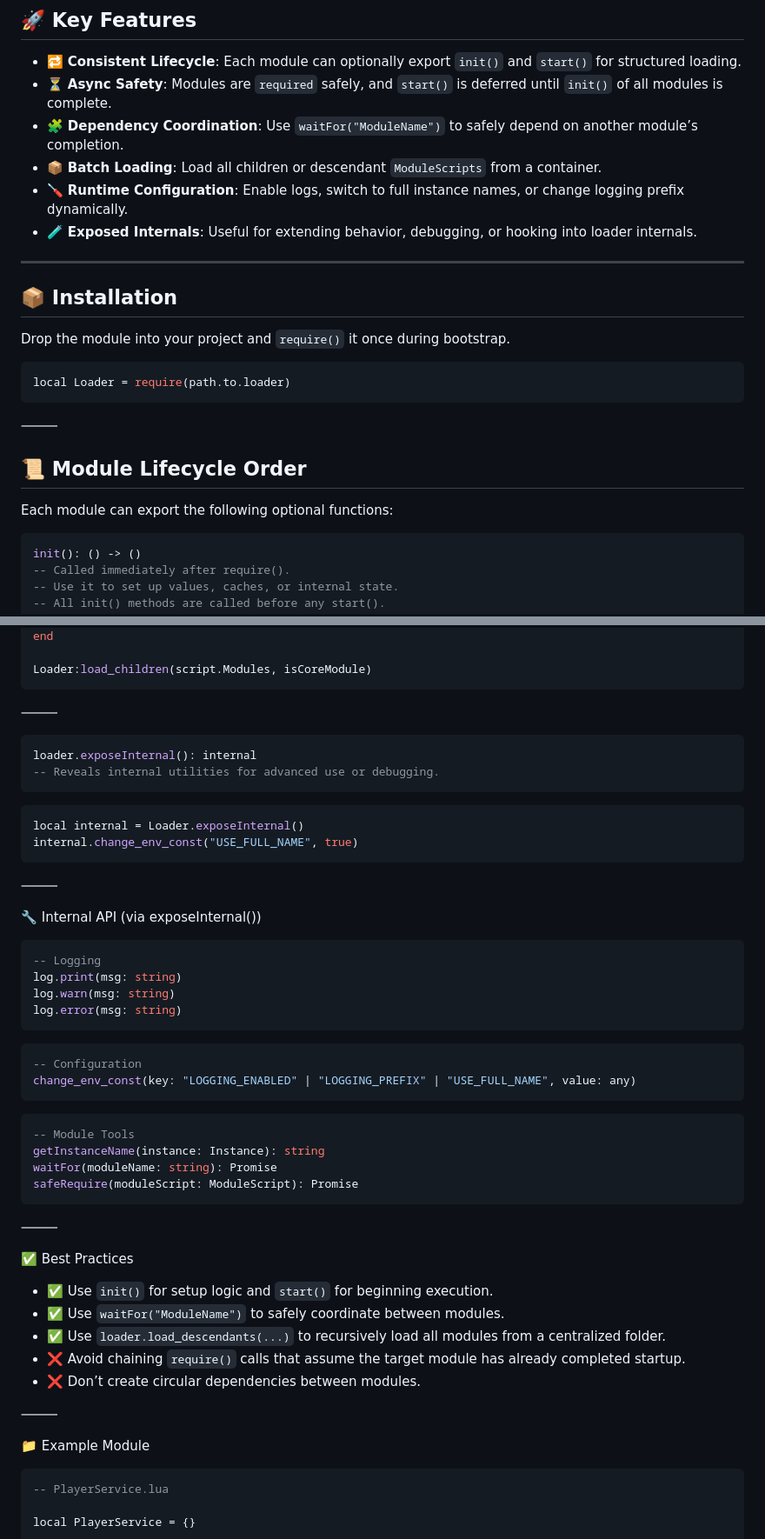
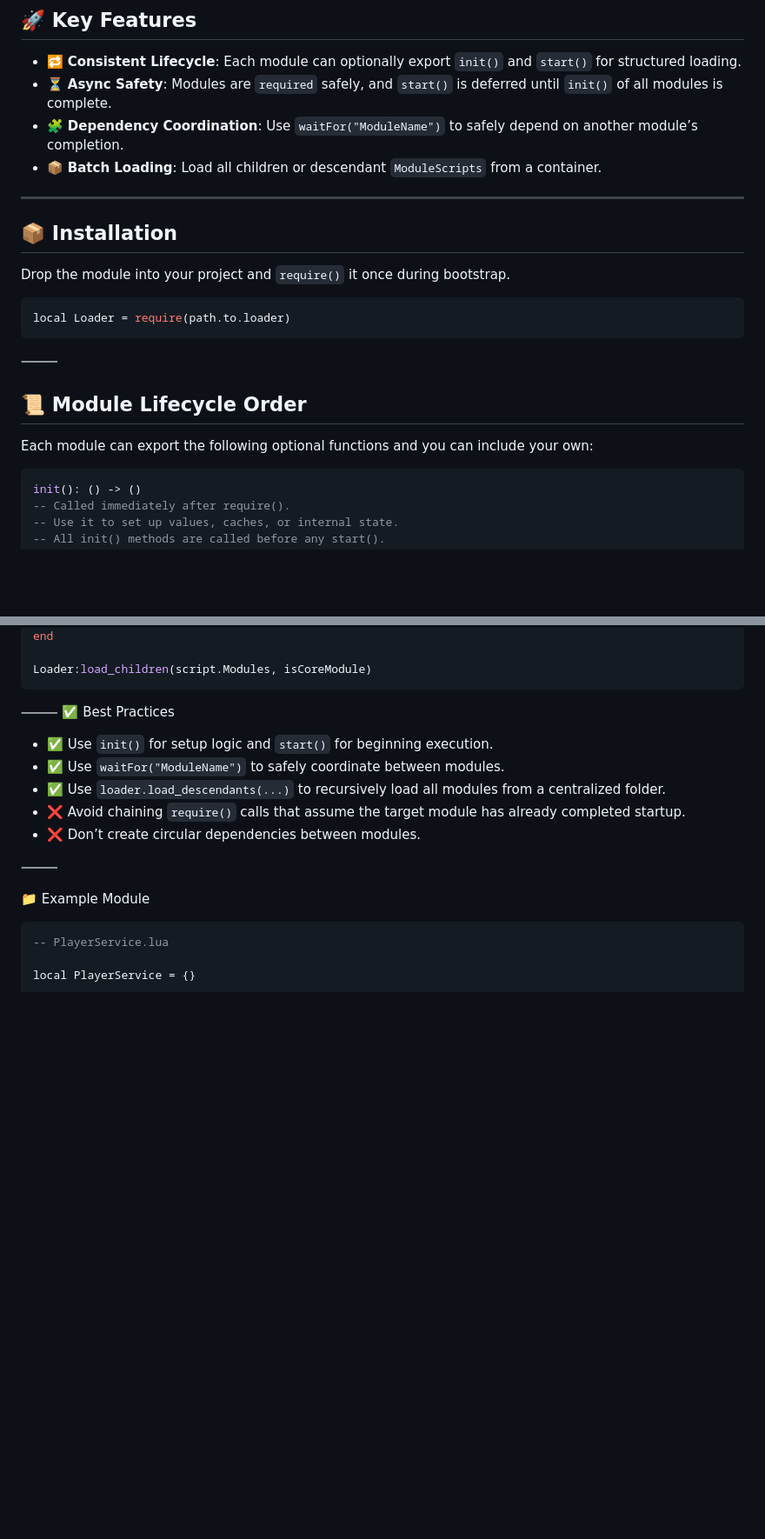
Before and after one commit to cosinewaves/loader, a Markdown page: README.md, 2 parts joined by grey strips. Shown at 87% size. GitHub-like rendering; blank space fills up the shorter version.

````diff
--- a/README.md
+++ b/README.md
@@ -12,8 +12,6 @@ A lightweight, lifecycle-aware module loader for Roblox. This utility ensures a
 - ⏳ **Async Safety**: Modules are `required` safely, and `start()` is deferred until `init()` of all modules is complete.
 - 🧩 **Dependency Coordination**: Use `waitFor("ModuleName")` to safely depend on another module’s completion.
 - 📦 **Batch Loading**: Load all children or descendant `ModuleScripts` from a container.
-- 🪛 **Runtime Configuration**: Enable logs, switch to full instance names, or change logging prefix dynamically.
-- 🧪 **Exposed Internals**: Useful for extending behavior, debugging, or hooking into loader internals.
 
 ---
 
@@ -29,7 +27,7 @@ local Loader = require(path.to.loader)
 
 ## 📜 Module Lifecycle Order
 
-Each module can export the following optional functions:
+Each module can export the following optional functions and you can include your own:
 
 ```lua
 init(): () -> ()
@@ -115,42 +113,6 @@ Loader:load_children(script.Modules, isCoreModule)
 ```
 
 ⸻
-
-```lua
-loader.exposeInternal(): internal
--- Reveals internal utilities for advanced use or debugging.
-```
-
-```lua
-local internal = Loader.exposeInternal()
-internal.change_env_const("USE_FULL_NAME", true)
-```
-
-⸻
-
-🔧 Internal API (via exposeInternal())
-
-```lua
--- Logging
-log.print(msg: string)
-log.warn(msg: string)
-log.error(msg: string)
-```
-
-```lua
--- Configuration
-change_env_const(key: "LOGGING_ENABLED" | "LOGGING_PREFIX" | "USE_FULL_NAME", value: any)
-```
-
-```lua
--- Module Tools
-getInstanceName(instance: Instance): string
-waitFor(moduleName: string): Promise
-safeRequire(moduleScript: ModuleScript): Promise
-```
-
-⸻
-
 ✅ Best Practices
 
 - ✅ Use `init()` for setup logic and `start()` for beginning execution.
````
